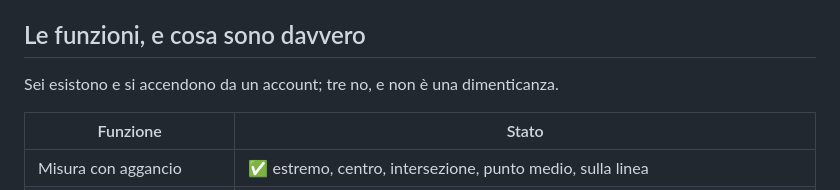
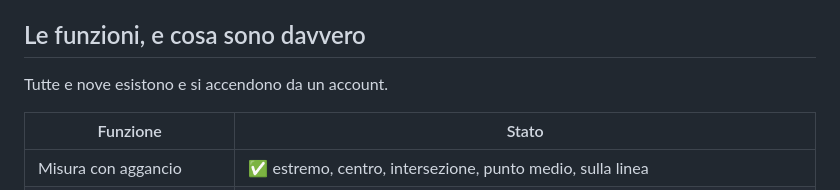
Before and after one commit to LizAren/apri-dwg, a Markdown page: LEGGIMI.md, the part around the change. Rendered like a GitHub page.

Commit message:
LEGGIMI: ora le funzioni sono nove su nove
Co-Authored-By: Claude Opus 5 <noreply@anthropic.com>

```diff
--- a/LEGGIMI.md
+++ b/LEGGIMI.md
@@ -117,7 +117,7 @@ apertura. Il numero misurato in locale non era quello che riceveva la gente.
 
 ## Le funzioni, e cosa sono davvero
 
-Sei esistono e si accendono da un account; tre no, e non è una dimenticanza.
+Tutte e nove esistono e si accendono da un account.
 
 | Funzione | Stato |
 |---|---|
```
